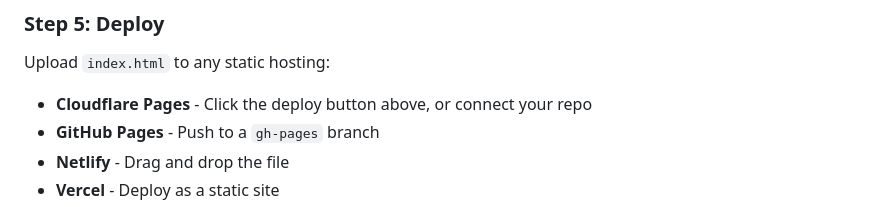
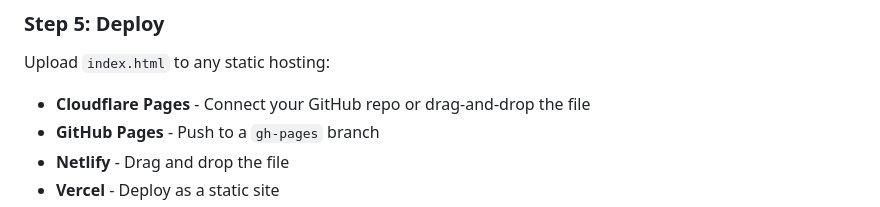
Before and after one commit to umairkamilcodes/secondbrainos-chatkit-frontend-static-html, a Markdown page: README.md, the part around one of its changes. Rendered like a GitHub page.

Commit message:
Remove Cloudflare Workers deploy button
The deploy button requires wrangler.toml which is for Workers, not static sites.
Updated Cloudflare Pages instructions to use the standard static site deployment.

Co-Authored-By: Claude Opus 4.5 <noreply@anthropic.com>

```diff
--- a/README.md
+++ b/README.md
@@ -51,7 +49,7 @@ const DOMAIN_KEY = 'domain_pk_your_key_here';
 
 Upload `index.html` to any static hosting:
 
-- **Cloudflare Pages** - Click the deploy button above, or connect your repo
+- **Cloudflare Pages** - Connect your GitHub repo or drag-and-drop the file
 - **GitHub Pages** - Push to a `gh-pages` branch
 - **Netlify** - Drag and drop the file
 - **Vercel** - Deploy as a static site
```
Also changed, not shown: other parts of README.md (+0 -2 lines).
